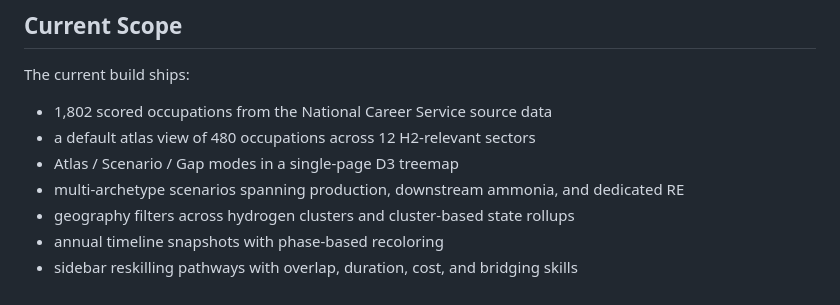
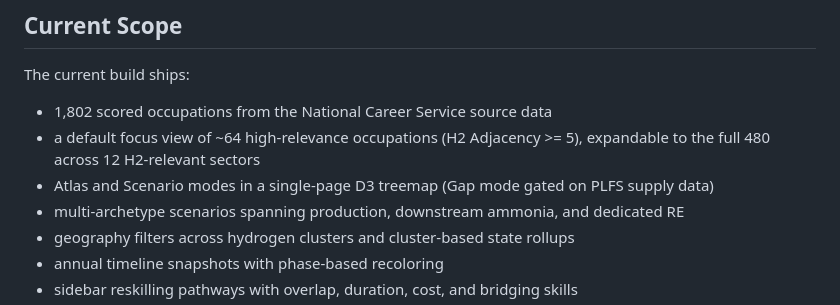
Before and after one commit to e740554/india-h2-jobs, a Markdown page: README.md, the part around the change. Rendered like a GitHub page.

```diff
--- a/README.md
+++ b/README.md
@@ -13,8 +13,8 @@ An open-source occupation atlas and scenario engine for India's green hydrogen t
 The current build ships:
 
 - 1,802 scored occupations from the National Career Service source data
-- a default atlas view of 480 occupations across 12 H2-relevant sectors
-- Atlas / Scenario / Gap modes in a single-page D3 treemap
+- a default focus view of ~64 high-relevance occupations (H2 Adjacency >= 5), expandable to the full 480 across 12 H2-relevant sectors
+- Atlas and Scenario modes in a single-page D3 treemap (Gap mode gated on PLFS supply data)
 - multi-archetype scenarios spanning production, downstream ammonia, and dedicated RE
 - geography filters across hydrogen clusters and cluster-based state rollups
 - annual timeline snapshots with phase-based recoloring
```
Also changed, not shown: DESIGN.md (+82 -18 lines).
